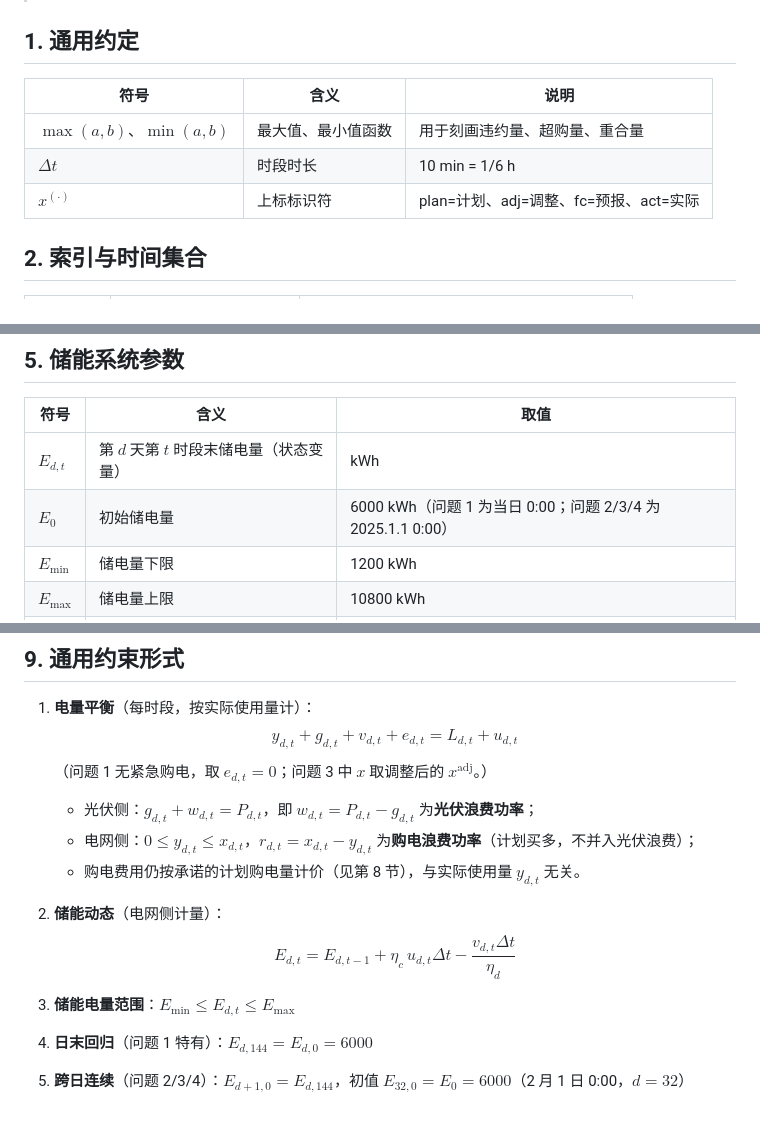
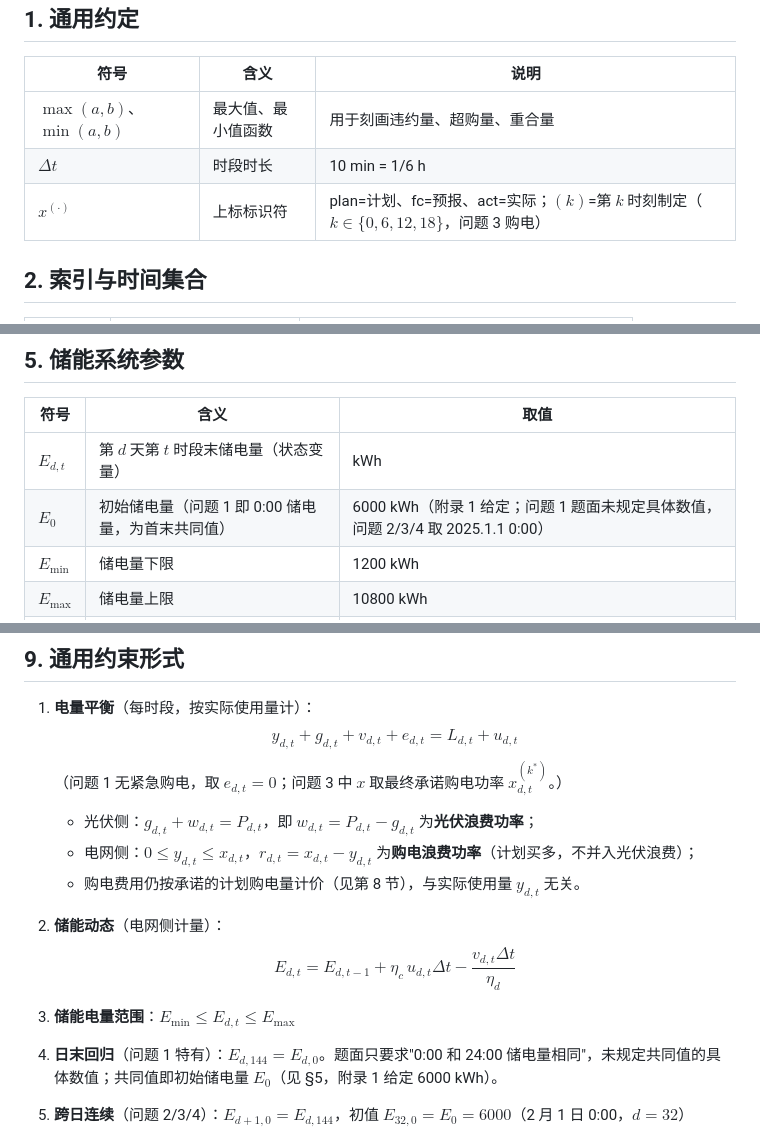
Before and after one commit to Ma-ya6/CUMCM2026, a Markdown page: zzb/C题符号规定.md, 3 parts joined by grey strips. GitHub-like rendering.

```diff
--- a/zzb/C题符号规定.md
+++ b/zzb/C题符号规定.md
@@ -8,7 +8,7 @@
 | --- | --- | --- |
 | $\max(a,b)$、$\min(a,b)$ | 最大值、最小值函数 | 用于刻画违约量、超购量、重合量 |
 | $\Delta t$ | 时段时长 | 10 min = 1/6 h |
-| $x^{(\cdot)}$ | 上标标识符 | plan=计划、adj=调整、fc=预报、act=实际 |
+| $x^{(\cdot)}$ | 上标标识符 | plan=计划、fc=预报、act=实际；$(k)$=第 $k$ 时刻制定（$k\in\{0,6,12,18\}$，问题 3 购电） |
 
 ## 2. 索引与时间集合
 
@@ -48,7 +48,7 @@
 | 符号 | 含义 | 取值 |
 | --- | --- | --- |
 | $E_{d,t}$ | 第 $d$ 天第 $t$ 时段末储电量（状态变量） | kWh |
-| $E_0$ | 初始储电量 | 6000 kWh（问题 1 为当日 0:00；问题 2/3/4 为 2025.1.1 0:00） |
+| $E_0$ | 初始储电量（问题 1 即 0:00 储电量，为首末共同值） | 6000 kWh（附录 1 给定；问题 1 题面未规定具体数值，问题 2/3/4 取 2025.1.1 0:00） |
 | $E_{\min}$ | 储电量下限 | 1200 kWh |
 | $E_{\max}$ | 储电量上限 | 10800 kWh |
 | $E_{\text{cap}}$ | 额定容量 | 12000 kWh |
@@ -101,7 +116,7 @@
 
 1. **电量平衡**（每时段，按实际使用量计）：
    $$y_{d,t}+g_{d,t}+v_{d,t}+e_{d,t}=L_{d,t}+u_{d,t}$$
-   （问题 1 无紧急购电，取 $e_{d,t}=0$；问题 3 中 $x$ 取调整后的 $x^{\text{adj}}$。）
+   （问题 1 无紧急购电，取 $e_{d,t}=0$；问题 3 中 $x$ 取最终承诺购电功率 $x^{(k^*)}_{d,t}$。）
 
    - 光伏侧：$g_{d,t}+w_{d,t}=P_{d,t}$，即 $w_{d,t}=P_{d,t}-g_{d,t}$ 为**光伏浪费功率**；
    - 电网侧：$0\le y_{d,t}\le x_{d,t}$，$r_{d,t}=x_{d,t}-y_{d,t}$ 为**购电浪费功率**（计划买多，不并入光伏浪费）；
@@ -112,7 +127,7 @@
 
 3. **储能电量范围**：$E_{\min}\le E_{d,t}\le E_{\max}$
 
-4. **日末回归**（问题 1 特有）：$E_{d,144}=E_{d,0}=6000$
+4. **日末回归**（问题 1 特有）：$E_{d,144}=E_{d,0}$。题面只要求"0:00 和 24:00 储电量相同"，未规定共同值的具体数值；共同值即初始储电量 $E_0$（见 §5，附录 1 给定 6000 kWh）。
 
 5. **跨日连续**（问题 2/3/4）：$E_{d+1,0}=E_{d,144}$，初值 $E_{32,0}=E_0=6000$（2 月 1 日 0:00，$d=32$）
 
```
Also changed, not shown: other parts of zzb/C题符号规定.md (+25 -10 lines).
